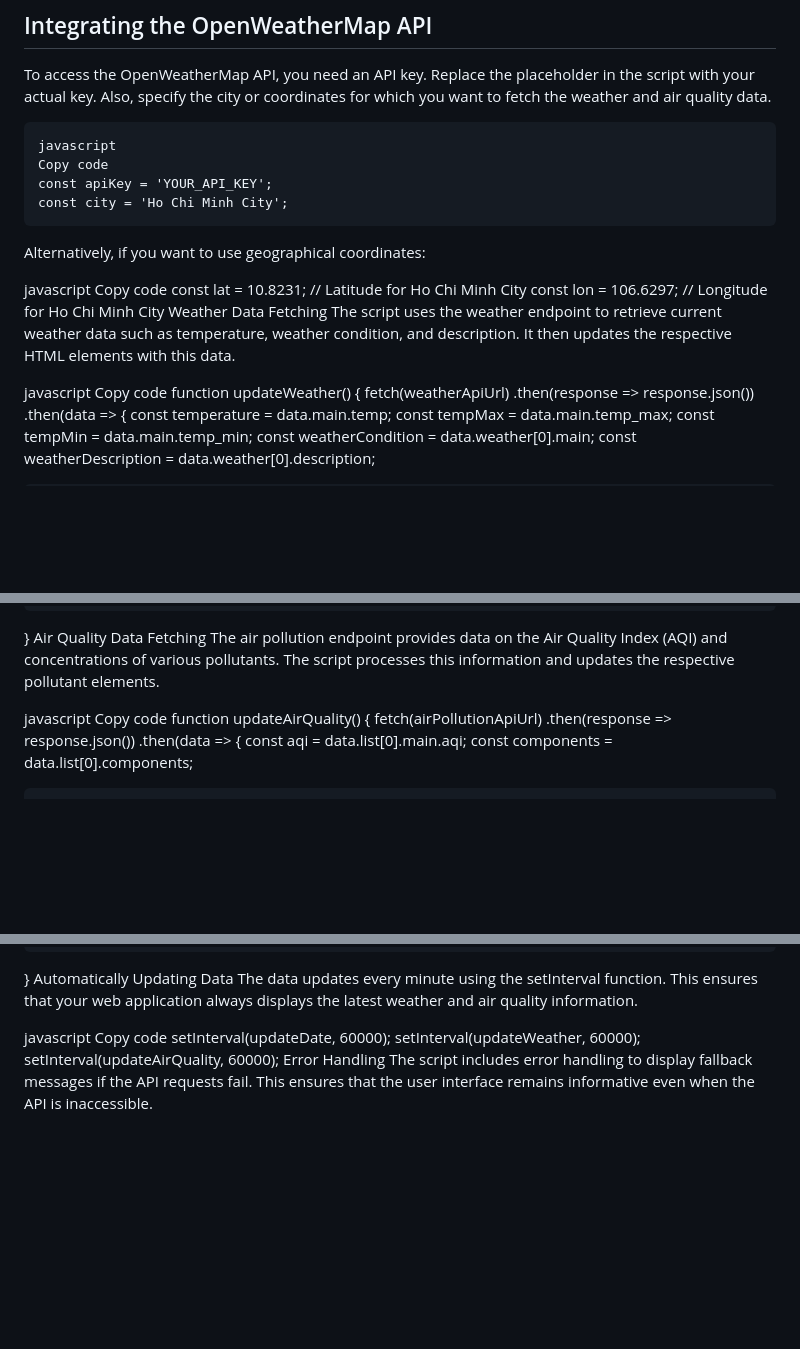
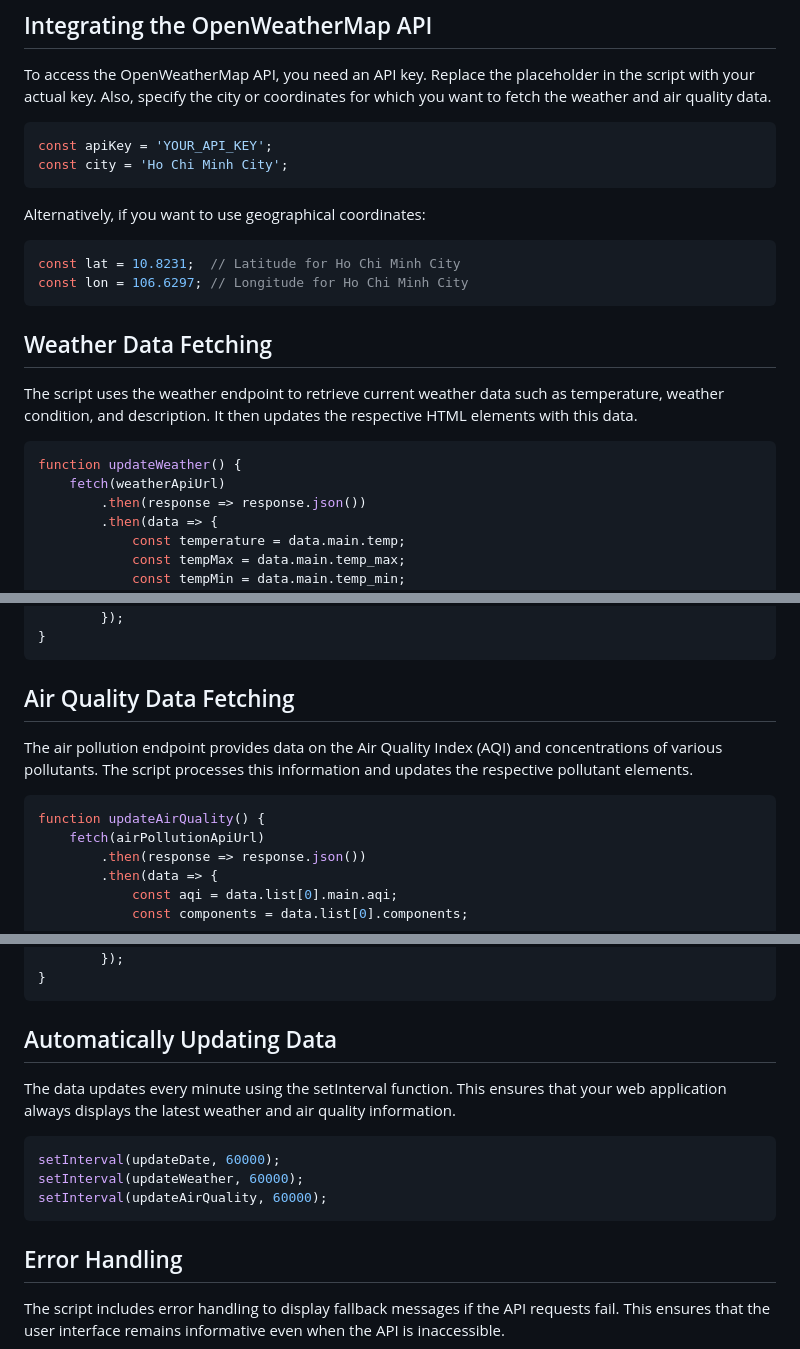
Before and after one commit to dngvmnh/Automatic_Weather_Station, a Markdown page: DOCUMENTATION.md, 3 parts joined by grey strips. GitHub-like rendering; blank space fills up the shorter version.

````diff
--- a/DOCUMENTATION.md
+++ b/DOCUMENTATION.md
@@ -409,23 +409,21 @@ Before integrating the API, ensure your HTML file contains the necessary element
 
 To access the OpenWeatherMap API, you need an API key. Replace the placeholder in the script with your actual key. Also, specify the city or coordinates for which you want to fetch the weather and air quality data.
 
-```
-javascript
-Copy code
+```javascript
 const apiKey = 'YOUR_API_KEY';
 const city = 'Ho Chi Minh City';
 ```
 Alternatively, if you want to use geographical coordinates:
 
-javascript
-Copy code
+```javascript
 const lat = 10.8231;  // Latitude for Ho Chi Minh City
 const lon = 106.6297; // Longitude for Ho Chi Minh City
-Weather Data Fetching
+```
+
+## Weather Data Fetching
 The script uses the weather endpoint to retrieve current weather data such as temperature, weather condition, and description. It then updates the respective HTML elements with this data.
 
-javascript
-Copy code
+```javascript
 function updateWeather() {
     fetch(weatherApiUrl)
         .then(response => response.json())
@@ -447,11 +445,11 @@ function updateWeather() {
             weatherContentElement.innerHTML = 'Weather not available';
         });
 }
-Air Quality Data Fetching
+```
+## Air Quality Data Fetching
 The air pollution endpoint provides data on the Air Quality Index (AQI) and concentrations of various pollutants. The script processes this information and updates the respective pollutant elements.
 
-javascript
-Copy code
+```javascript
 function updateAirQuality() {
     fetch(airPollutionApiUrl)
         .then(response => response.json())
@@ -479,13 +477,14 @@ function updateAirQuality() {
             });
         });
 }
-    Automatically Updating Data
+```
+## Automatically Updating Data
 The data updates every minute using the setInterval function. This ensures that your web application always displays the latest weather and air quality information.
 
-javascript
-Copy code
+```javascript
 setInterval(updateDate, 60000);
 setInterval(updateWeather, 60000);
 setInterval(updateAirQuality, 60000);
-    Error Handling
+```
+## Error Handling
 The script includes error handling to display fallback messages if the API requests fail. This ensures that the user interface remains informative even when the API is inaccessible.
````
